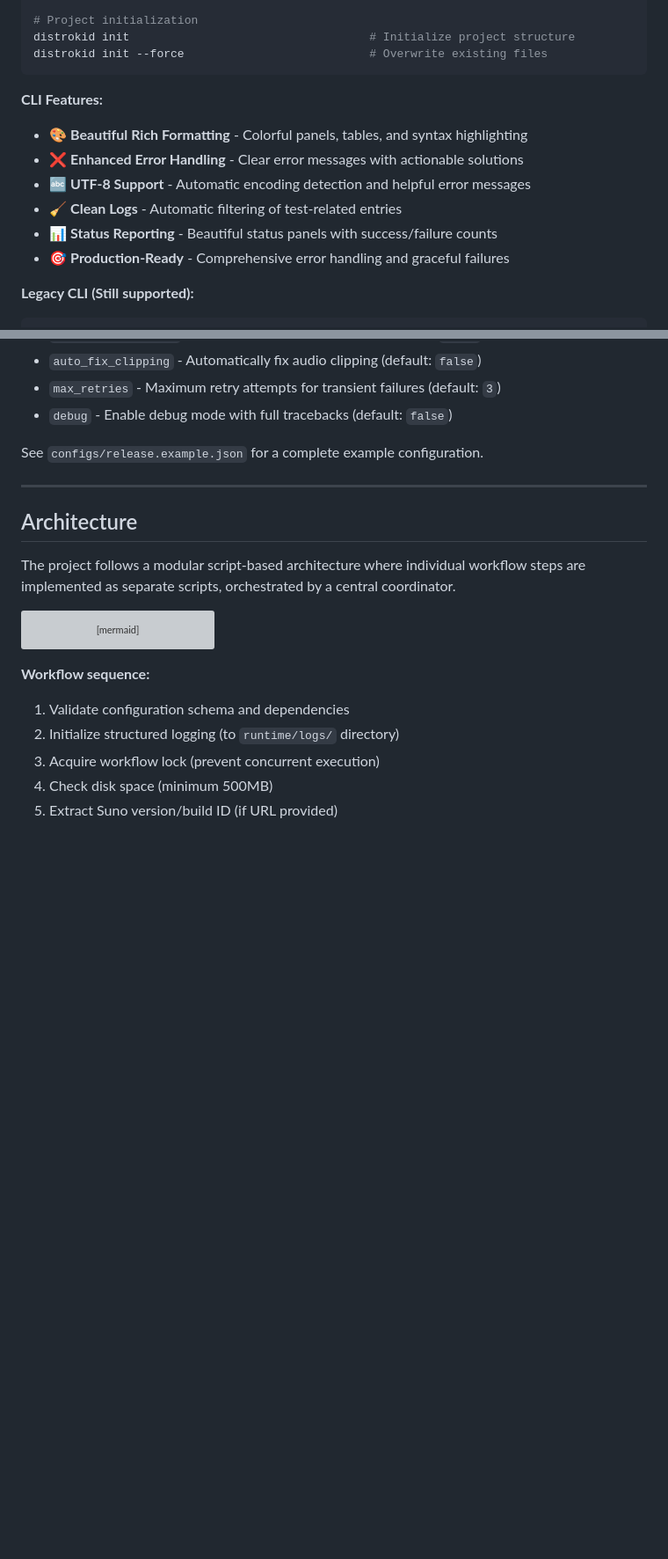
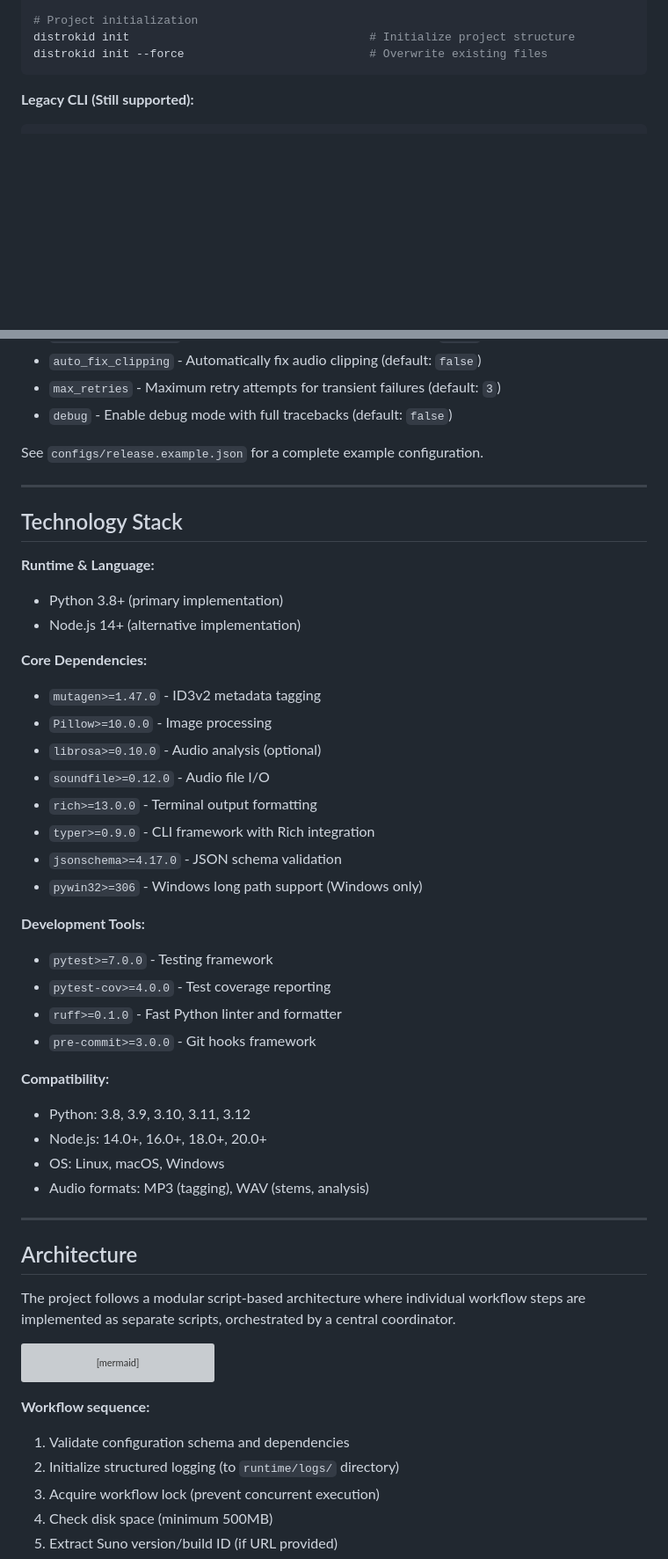
Before and after one commit to elirancv/DistroKid-Release-Packer, a Markdown page: README.md, 2 parts joined by grey strips. Shown at 88% size. Rendered like a GitHub page; blank space fills up the shorter version; grey boxes are pictures that could not be loaded.

````diff
--- a/README.md
+++ b/README.md
@@ -197,14 +197,6 @@ distrokid logs clear --dry-run                  # Preview what would be deleted
 distrokid init                                   # Initialize project structure
 distrokid init --force                           # Overwrite existing files
 ```
-
-**CLI Features:**
-- 🎨 **Beautiful Rich Formatting** - Colorful panels, tables, and syntax highlighting
-- ❌ **Enhanced Error Handling** - Clear error messages with actionable solutions
-- 🔤 **UTF-8 Support** - Automatic encoding detection and helpful error messages
-- 🧹 **Clean Logs** - Automatic filtering of test-related entries
-- 📊 **Status Reporting** - Beautiful status panels with success/failure counts
-- 🎯 **Production-Ready** - Comprehensive error handling and graceful failures
 
 **Legacy CLI (Still supported):**
 ```bash
@@ -316,6 +308,36 @@ See `configs/release.example.json` for a complete example configuration.
 
 ---
 
+## Technology Stack
+
+**Runtime & Language:**
+- Python 3.8+ (primary implementation)
+- Node.js 14+ (alternative implementation)
+
+**Core Dependencies:**
+- `mutagen>=1.47.0` - ID3v2 metadata tagging
+- `Pillow>=10.0.0` - Image processing
+- `librosa>=0.10.0` - Audio analysis (optional)
+- `soundfile>=0.12.0` - Audio file I/O
+- `rich>=13.0.0` - Terminal output formatting
+- `typer>=0.9.0` - CLI framework with Rich integration
+- `jsonschema>=4.17.0` - JSON schema validation
+- `pywin32>=306` - Windows long path support (Windows only)
+
+**Development Tools:**
+- `pytest>=7.0.0` - Testing framework
+- `pytest-cov>=4.0.0` - Test coverage reporting
+- `ruff>=0.1.0` - Fast Python linter and formatter
+- `pre-commit>=3.0.0` - Git hooks framework
+
+**Compatibility:**
+- Python: 3.8, 3.9, 3.10, 3.11, 3.12
+- Node.js: 14.0+, 16.0+, 18.0+, 20.0+
+- OS: Linux, macOS, Windows
+- Audio formats: MP3 (tagging), WAV (stems, analysis)
+
+---
+
 ## Architecture
 
 The project follows a modular script-based architecture where individual workflow steps are implemented as separate scripts, orchestrated by a central coordinator.
````
Also changed, not shown: other parts of README.md (+24 -42 lines).
